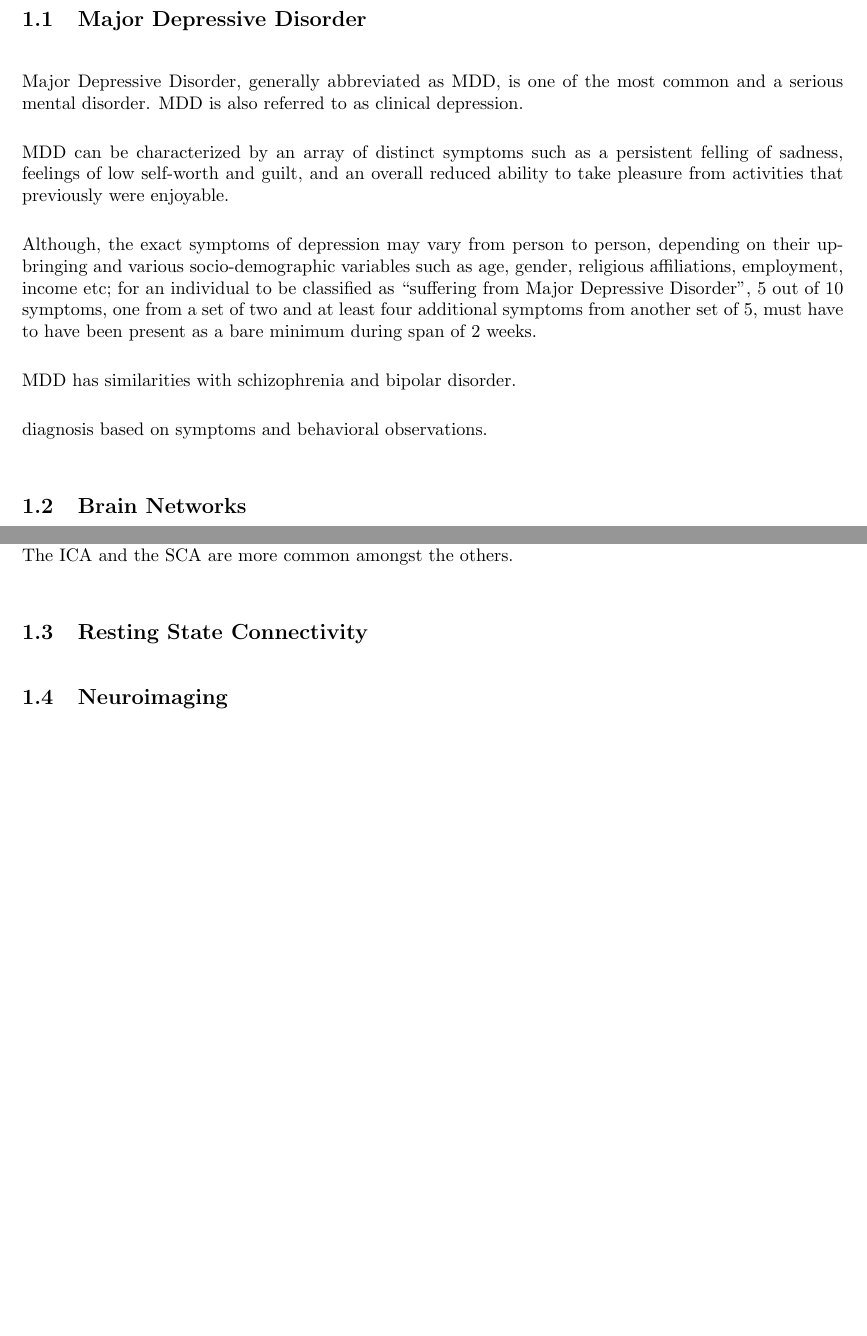
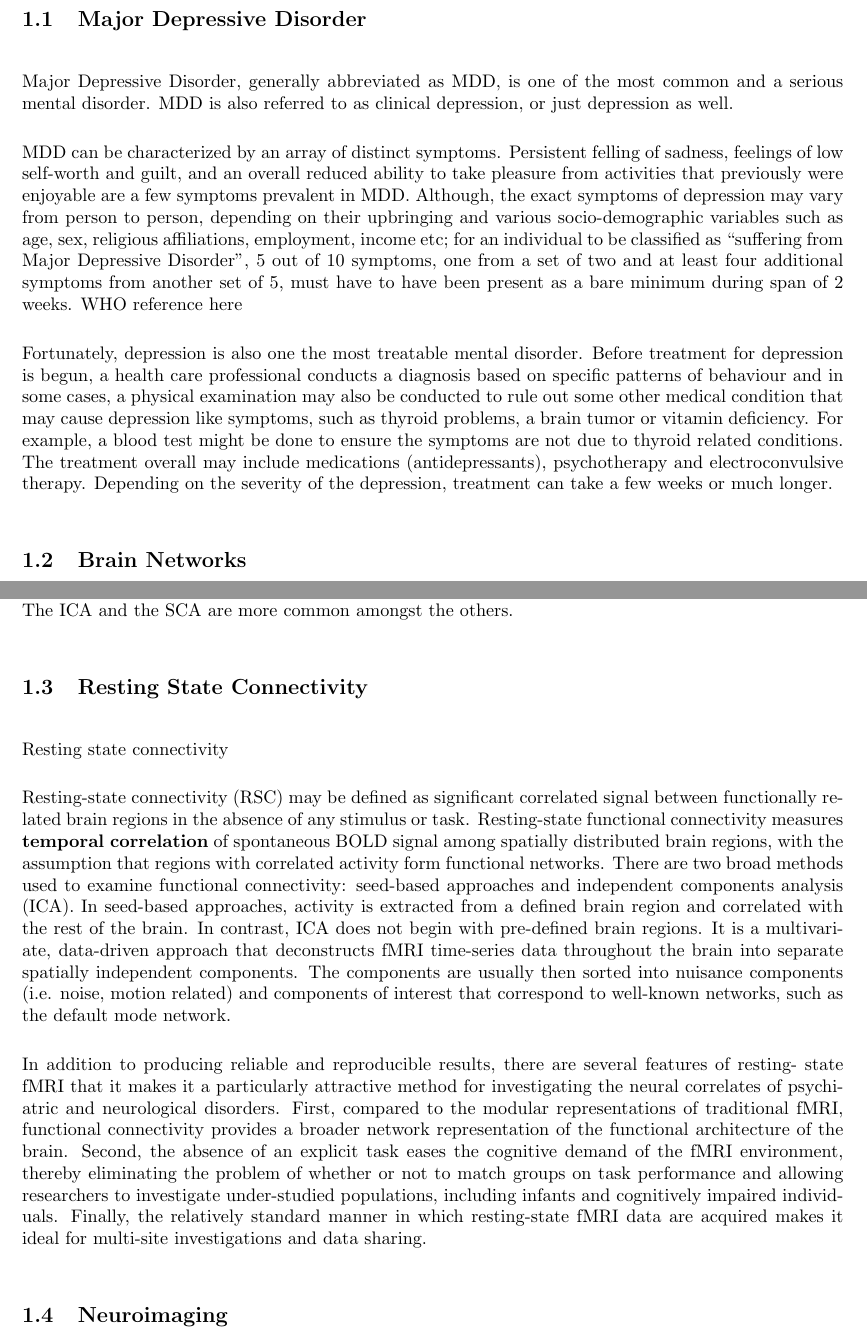
Before and after one commit to nikinbaidarr/electronics_project, a LaTeX document (proposal.tex): two parts of pages 3 and 4 of 8, joined at a grey line, cut so that both start at the same text, the shorter picture padded with empty space. Compiled offline with pdfLaTeX.

Commit message:
proposal draft

```diff
--- a/proposal.tex
+++ b/proposal.tex
@@ -118,25 +127,62 @@ footskip=1in]{geometry}
 
 Major Depressive Disorder, generally abbreviated as MDD, is one of the
 most common and a serious mental disorder. MDD is also referred to as
-clinical depression.
+clinical depression, or just depression as well.
 
-MDD can be characterized by an array of distinct symptoms such as a
-persistent felling of sadness, feelings of low self-worth and guilt,
-and an overall reduced ability to take pleasure from activities that
-previously were enjoyable.
-
+MDD can be characterized by an array of distinct symptoms. Persistent
+felling of sadness, feelings of low self-worth and guilt, and an
+overall reduced ability to take pleasure from activities that
+previously were enjoyable are a few symptoms prevalent in MDD.
 Although, the exact symptoms of depression may vary from person to
 person, depending on their upbringing and various socio-demographic
-variables such as age, gender, religious affiliations, employment,
-income etc; for an individual to be classified as ``suffering from
-Major Depressive Disorder'', 5 out of 10 symptoms, one from a set of
-two and at least four additional symptoms from another set of 5, must
-have to have been present as a bare minimum during span of 2 weeks.
-% insert WHO reference here
+variables such as age, sex, religious affiliations, employment, income
+etc; for an individual to be classified as ``suffering from Major
+Depressive Disorder'', 5 out of 10 symptoms, one from a set of two and
+at least four additional symptoms from another set of 5, must have to
+have been present as a bare minimum during span of 2 weeks.  % insert
+WHO reference here
 
-MDD has similarities with schizophrenia and bipolar disorder.
+% MDD usually occurs in conjunction with other psychiatric problems such
+% as anxiety and Post Traumatic Stress Disorder (PTSD). Anxiety can have
+% a major impact on the course of a depressive illness, with delayed
+% recovery, increased risk of relapse, greater disability and increased
+% suicidal thoughts.
 
-diagnosis based on symptoms and behavioral observations.
+Fortunately, depression is also one the most treatable mental
+disorder. Before treatment for depression is begun, a health care
+professional conducts a diagnosis based on specific patterns of
+behaviour and in some cases, a physical examination may also be
+conducted to rule out some other medical condition that may cause
+depression like symptoms, such as thyroid problems, a brain tumor or
+vitamin deficiency. For example, a blood test might be done to ensure
+the symptoms are not due to thyroid related conditions. The treatment
+overall may include medications (antidepressants), psychotherapy and
+electroconvulsive therapy. Depending on the severity of the
+depression, treatment can take a few weeks or much longer.
+
+% The risk factors involved in depression are:
+
+% \begin{itemize}[nosep]
+
+  % \item Biochemistry: Elevation in certain chemicals such as serotonin
+    % in the brain may contribute to symptoms of depression.
+
+  % \item Genetics: Depression can be inherited.
+
+  % \item Personality: People with low self-esteem, and those who are
+    % easily overwhelmed by stress, or who are generally pessimistic are
+    % more likely to experience depression.
+
+  % \item Environmental Factors: continuous exposure to violence, or
+    % abuse may make a person more vulnerable to depression.
+
+% \end{itemize}
+
+% Depression is also one of the most prevalent mental illness in Nepal.
+% Depression affects an estimated one in 15 adults (6.7\%) in any given
+% year. And one in six people (16.6\%) will experience depression at
+% some time in their life. Depression can occur at any time, but on
+% average, first appears during the late teens to mid-20s.
 
 \subsection{Brain Networks}
 
@@ -187,6 +233,40 @@ using several different techniques. The ICA and the SCA are more
 common amongst the others.
 
 \subsection{Resting State Connectivity}
+
+Resting state connectivity
+
+Resting-state connectivity (RSC) may be defined as significant
+correlated signal between functionally related brain regions in the
+absence of any stimulus or task. Resting-state functional connectivity
+measures \textbf{temporal correlation} of spontaneous BOLD signal
+among spatially distributed brain regions, with the assumption that
+regions with correlated activity form functional networks. There are
+two broad methods used to examine functional connectivity: seed-based
+approaches and independent components analysis (ICA). In seed-based
+approaches, activity is extracted from a defined brain region and
+correlated with the rest of the brain. In contrast, ICA does not begin
+with pre-defined brain regions. It is a multivariate, data-driven
+approach that deconstructs fMRI time-series data throughout the brain
+into separate spatially independent components. The components are
+usually then sorted into nuisance components (i.e.  noise, motion
+related) and components of interest that correspond to well-known
+networks, such as the default mode network.
+
+In addition to producing reliable and reproducible results, there are
+several features of resting- state fMRI that it makes it a
+particularly attractive method for investigating the neural correlates
+of psychiatric and neurological disorders. First, compared to the
+modular representations of traditional fMRI, functional connectivity
+provides a broader network representation of the functional
+architecture of the brain. Second, the absence of an explicit task
+eases the cognitive demand of the fMRI environment, thereby
+eliminating the problem of whether or not to match groups on task
+performance and allowing researchers to investigate under-studied
+populations, including infants and cognitively impaired individuals.
+Finally, the relatively standard manner in which resting-state fMRI
+data are acquired makes it ideal for multi-site investigations and
+data sharing.
 
 \subsection{Neuroimaging}
 
```
Also changed, not shown: proposal.pdf, proposal.tex (45 more changed lines).
